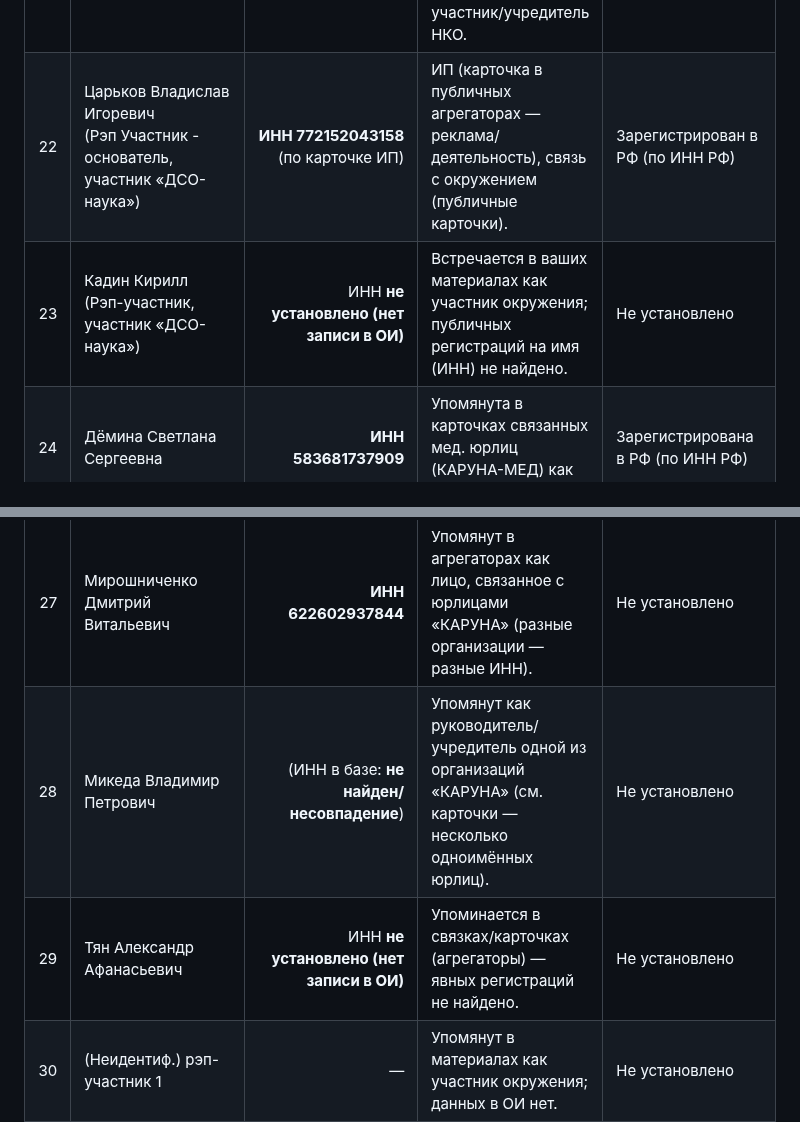
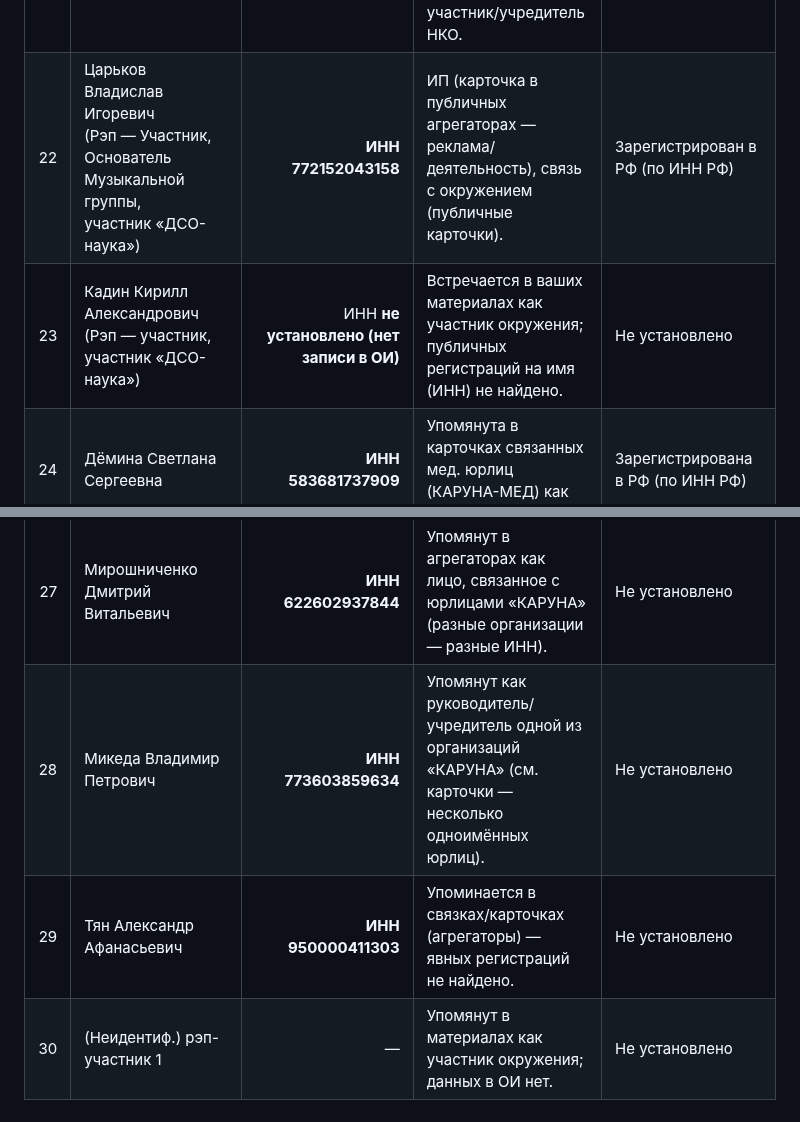
Before and after one commit to cryptq/cryptq.github.io, a Markdown page: MD/Участники из Украины и РФ.MD, 2 parts joined by grey strips. Rendered like a GitHub page.

```diff
--- a/MD/Участники из Украины и РФ.MD
+++ b/MD/Участники из Украины и РФ.MD
@@ -31,14 +31,14 @@
 | 19 | Тремба Олег Владленович | **ИНН 950002485903** | Упомянут в составе учредителей РОО «ФКСХО» и локальных юрлиц. | Зарегистрирован в РФ (по ИНН РФ) |
 | 20 | Асауленко Виталий Валерьевич | **ИНН 910619890776** | Упомянут в составах региональных юрлиц / РОО. | Зарегистрирован в РФ (по ИНН РФ) |
 | 21 | Кретова Екатерина Евгеньевна | **ИНН 165710560053** | Упомянута в карточках (ИП/реестры); фигурирует в материалах как участник/учредитель НКО. | Зарегистрирована в РФ (по ИНН РФ) |
-| 22 | Царьков Владислав Игоревич <br> (Рэп Участник - основатель, участник «ДСО-наука») |  **ИНН 772152043158** (по карточке ИП) | ИП (карточка в публичных агрегаторах — реклама/деятельность), связь с окружением (публичные карточки). | Зарегистрирован в РФ (по ИНН РФ) |
-| 23 | Кадин Кирилл <br> (Рэп-участник, участник «ДСО-наука») | ИНН **не установлено (нет записи в ОИ)** | Встречается в ваших материалах как участник окружения; публичных регистраций на имя (ИНН) не найдено. | Не установлено|
+| 22 | Царьков Владислав Игоревич <br> (Рэп — Участник, <br> Основатель Музыкальной группы, <br> участник «ДСО-наука») |  **ИНН 772152043158** | ИП (карточка в публичных агрегаторах — реклама/деятельность), связь с окружением (публичные карточки). | Зарегистрирован в РФ (по ИНН РФ) |
+| 23 | Кадин Кирилл Александрович <br> (Рэп — участник, участник «ДСО-наука») | ИНН **не установлено (нет записи в ОИ)** | Встречается в ваших материалах как участник окружения; публичных регистраций на имя (ИНН) не найдено. | Не установлено|
 | 24 | Дёмина Светлана Сергеевна | **ИНН 583681737909** | Упомянута в карточках связанных мед. юрлиц (КАРУНА-МЕД) как учредитель. | Зарегистрирована в РФ (по ИНН РФ) |
 | 25 | Дорофеева Анастасия Евгеньевна | **ИНН 583709807845** | Упомянута в карточках связанных мед. юрлиц (КАРУНА-МЕД) как учредитель. | Зарегистрирована в РФ (по ИНН РФ) |
 | 26 | Ляпухов Николай Евгеньевич | **ИНН 645292963470** | Упомянут в карточках связанных мед. юрлиц (КАРУНА-МЕД) как учредитель. | Зарегистрирован в РФ (по ИНН РФ) |
 | 27 | Мирошниченко Дмитрий Витальевич | **ИНН 622602937844** | Упомянут в агрегаторах как лицо, связанное с юрлицами «КАРУНА» (разные организации — разные ИНН). | Не установлено |
-| 28 | Микеда Владимир Петрович | (ИНН в базе: **не найден/несовпадение**) | Упомянут как руководитель/учредитель одной из организаций «КАРУНА» (см. карточки — несколько одноимённых юрлиц).      | Не установлено |
-| 29 | Тян Александр Афанасьевич | ИНН **не установлено (нет записи в ОИ)** | Упоминается в связках/карточках (агрегаторы) — явных регистраций не найдено. | Не установлено |
+| 28 | Микеда Владимир Петрович | **ИНН 773603859634** | Упомянут как руководитель/учредитель одной из организаций «КАРУНА» (см. карточки — несколько одноимённых юрлиц). | Не установлено |
+| 29 | Тян Александр Афанасьевич | **ИНН 950000411303** | Упоминается в связках/карточках (агрегаторы) — явных регистраций не найдено. | Не установлено |
 | 30 | (Неидентиф.) рэп-участник 1 | — | Упомянут в материалах как участник окружения; данных в ОИ нет. | Не установлено|
 | 31 | (Неидентиф.) рэп-участник 2 | — | — | Не установлено |
 | 31 | (Неидентиф.) рэп-участник 3 | — | — | Не установлено |
```
Also changed, not shown: other parts of MD/Участники из Украины и РФ.MD (+1 -1 lines).
